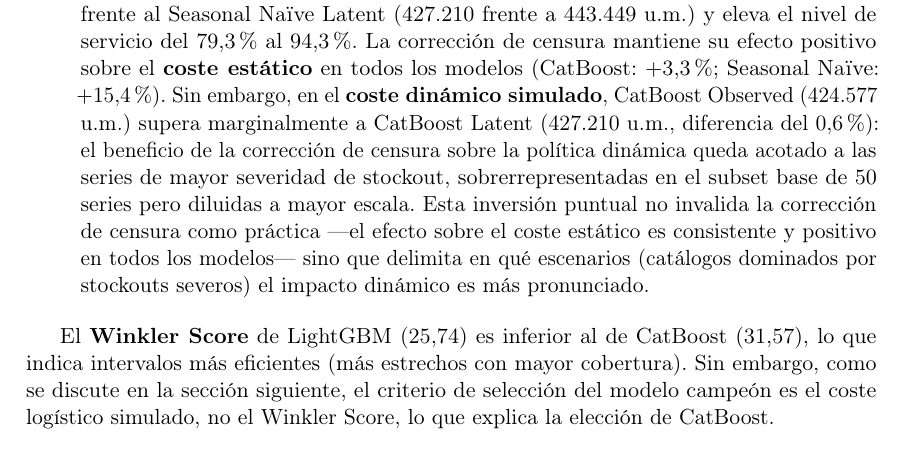
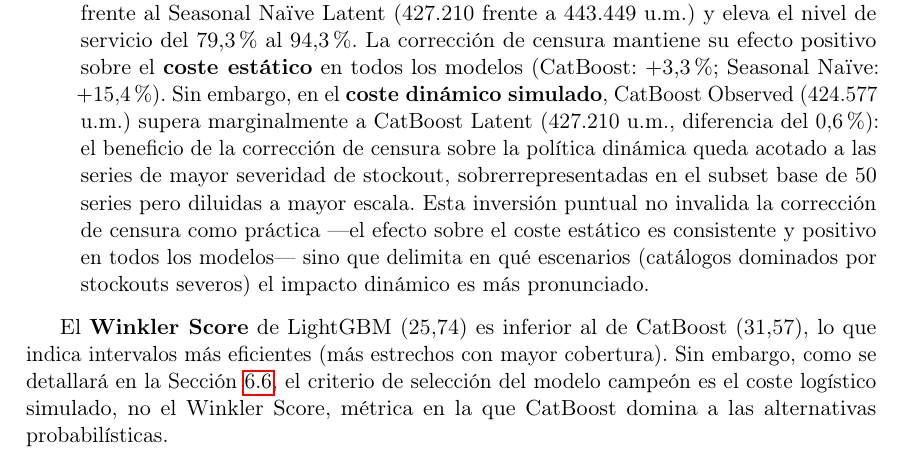
Before and after one commit to ArtemMindlin/retail-demand-forecasting-system, a LaTeX thesis (memoria/main.tex, which reads memoria/chapters/06_resultados.tex): part of page 69 of 89, cut so that both start at the same text. Compiled offline with pdfLaTeX.

Commit message:
Docs: fix broken cross-reference to KPI verification section

```diff
--- a/memoria/chapters/06_resultados.tex
+++ b/memoria/chapters/06_resultados.tex
@@ -154,7 +154,7 @@
     \item \textbf{Las conclusiones logísticas se mantienen parcialmente}: en la simulación dinámica Order-Up-To a 500 series, CatBoost Latent reduce el coste simulado un 3{,}7\% frente al Seasonal Naïve Latent (427.210 frente a 443.449 u.m.) y eleva el nivel de servicio del 79{,}3\% al 94{,}3\%. La corrección de censura mantiene su efecto positivo sobre el \textbf{coste estático} en todos los modelos (CatBoost: $+$3{,}3\%; Seasonal Naïve: $+$15{,}4\%). Sin embargo, en el \textbf{coste dinámico simulado}, CatBoost Observed (424.577 u.m.) supera marginalmente a CatBoost Latent (427.210 u.m., diferencia del 0{,}6\%): el beneficio de la corrección de censura sobre la política dinámica queda acotado a las series de mayor severidad de stockout, sobrerrepresentadas en el subset base de 50 series pero diluidas a mayor escala. Esta inversión puntual no invalida la corrección de censura como práctica ---el efecto sobre el coste estático es consistente y positivo en todos los modelos--- sino que delimita en qué escenarios (catálogos dominados por stockouts severos) el impacto dinámico es más pronunciado.
 \end{itemize}
 
-El \textbf{Winkler Score} de LightGBM (25,74) es inferior al de CatBoost (31,57), lo que indica intervalos más eficientes (más estrechos con mayor cobertura). Sin embargo, como se discute en la sección siguiente, el criterio de selección del modelo campeón es el coste logístico simulado, no el Winkler Score, lo que explica la elección de CatBoost.
+El \textbf{Winkler Score} de LightGBM (25,74) es inferior al de CatBoost (31,57), lo que indica intervalos más eficientes (más estrechos con mayor cobertura). Sin embargo, como se detallará en la Sección~\ref{sec:resultados_kpis}, el criterio de selección del modelo campeón es el coste logístico simulado, no el Winkler Score, métrica en la que CatBoost domina a las alternativas probabilísticas.
 
 \section{Evaluación Justa de Costes Operativos: La Necesidad de un Target Común}
 \label{sec:resultados_gemelo}
```
